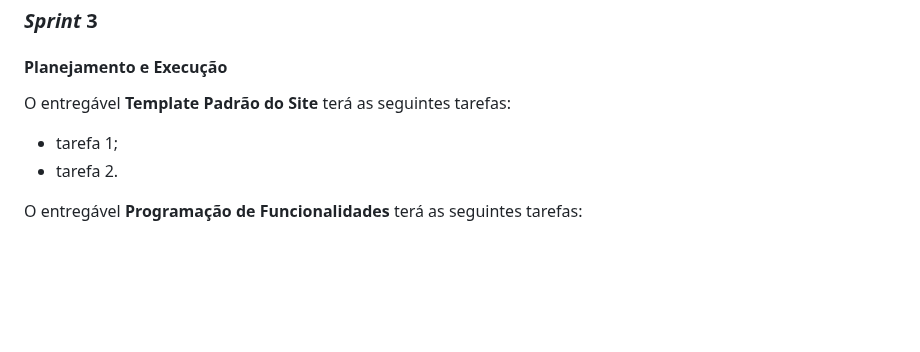
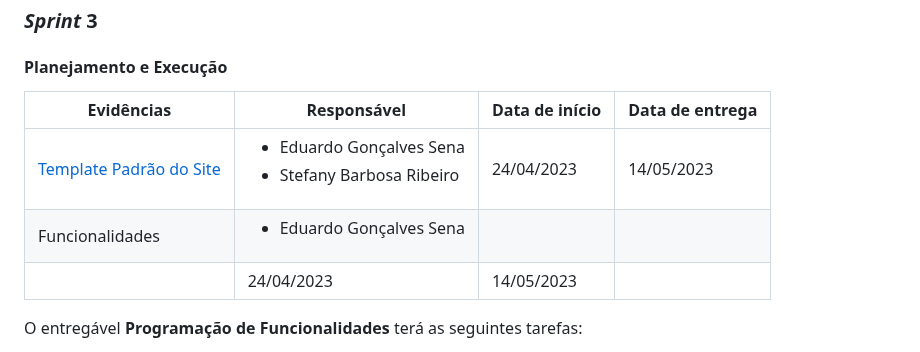
Before and after one commit to ICEI-PUC-Minas-PMV-ADS/PMV-ADS-2023-1-E1-PROJ-WEB-T15-Time3-CineGuide, a Markdown page: docs/03-Metodologia.md, the part around the change. Drawn GitHub-style; blank space fills up the shorter version.

Commit message:
Atualizando metodología

```diff
--- a/docs/03-Metodologia.md
+++ b/docs/03-Metodologia.md
@@ -184,9 +184,11 @@ Evidências             | Responsável           | Data de início | Data de ent
 ### ***Sprint* 3**
 
 #### **Planejamento e Execução**
-O entregável **Template Padrão do Site** terá as seguintes tarefas:
-- tarefa 1;
-- tarefa 2.
+Evidências                 | Responsável           | Data de início | Data de entrega
+-------------------------- |---------------------- | -------------- | ----------------
+[Template Padrão do Site](./06-Template%20padr%C3%A3o%20do%20Site.md)   | <ul><li>Eduardo Gonçalves Sena</li> <li>Stefany Barbosa Ribeiro </li> </ul> | 24/04/2023 | 14/05/2023
+Funcionalidades   | <ul><li>Eduardo Gonçalves Sena</li>
+<ul> | 24/04/2023 |14/05/2023
 
 O entregável **Programação de Funcionalidades** terá as seguintes tarefas:
 - tarefa 1;
```
